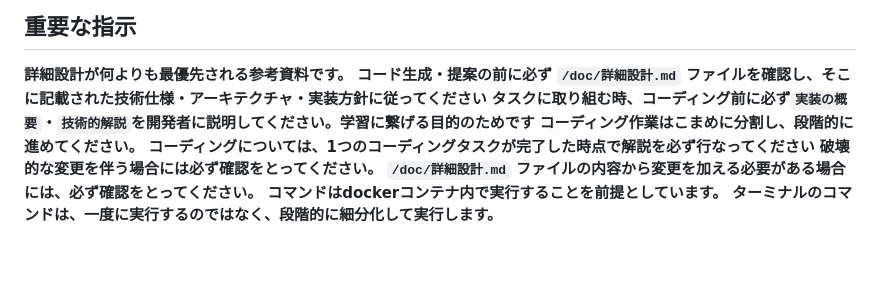
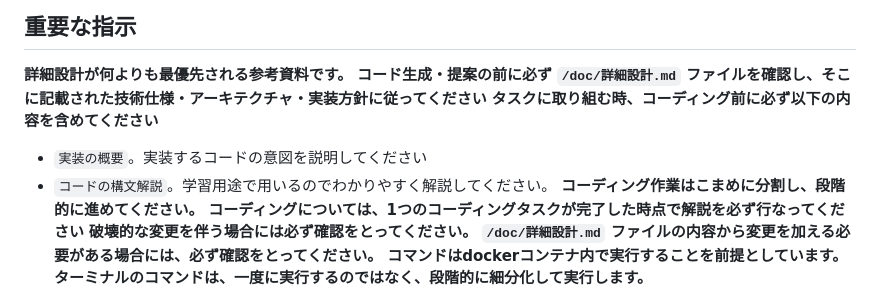
Before and after one commit to peco-tanaka/KitchenShiftManager, a Markdown page: .github/copilot-instructions.md, the part around the change. GitHub-like rendering; blank space fills up the shorter version.

Commit message:
docs: コーディング前の説明内容を明確化

```diff
--- a/.github/copilot-instructions.md
+++ b/.github/copilot-instructions.md
@@ -3,7 +3,9 @@
 ## 重要な指示
 **詳細設計が何よりも最優先される参考資料です。**
 **コード生成・提案の前に必ず `/doc/詳細設計.md` ファイルを確認し、そこに記載された技術仕様・アーキテクチャ・実装方針に従ってください**
-**タスクに取り組む時、コーディング前に必ず`実装の概要`・`技術的解説`を開発者に説明してください。学習に繋げる目的のためです**
+**タスクに取り組む時、コーディング前に必ず以下の内容を含めてください**
+  - `実装の概要`。実装するコードの意図を説明してください
+  - `コードの構文解説`。学習用途で用いるのでわかりやすく解説してください。
 **コーディング作業はこまめに分割し、段階的に進めてください。**
 **コーディングについては、1つのコーディングタスクが完了した時点で解説を必ず行なってください**
 **破壊的な変更を伴う場合には必ず確認をとってください。**
```
